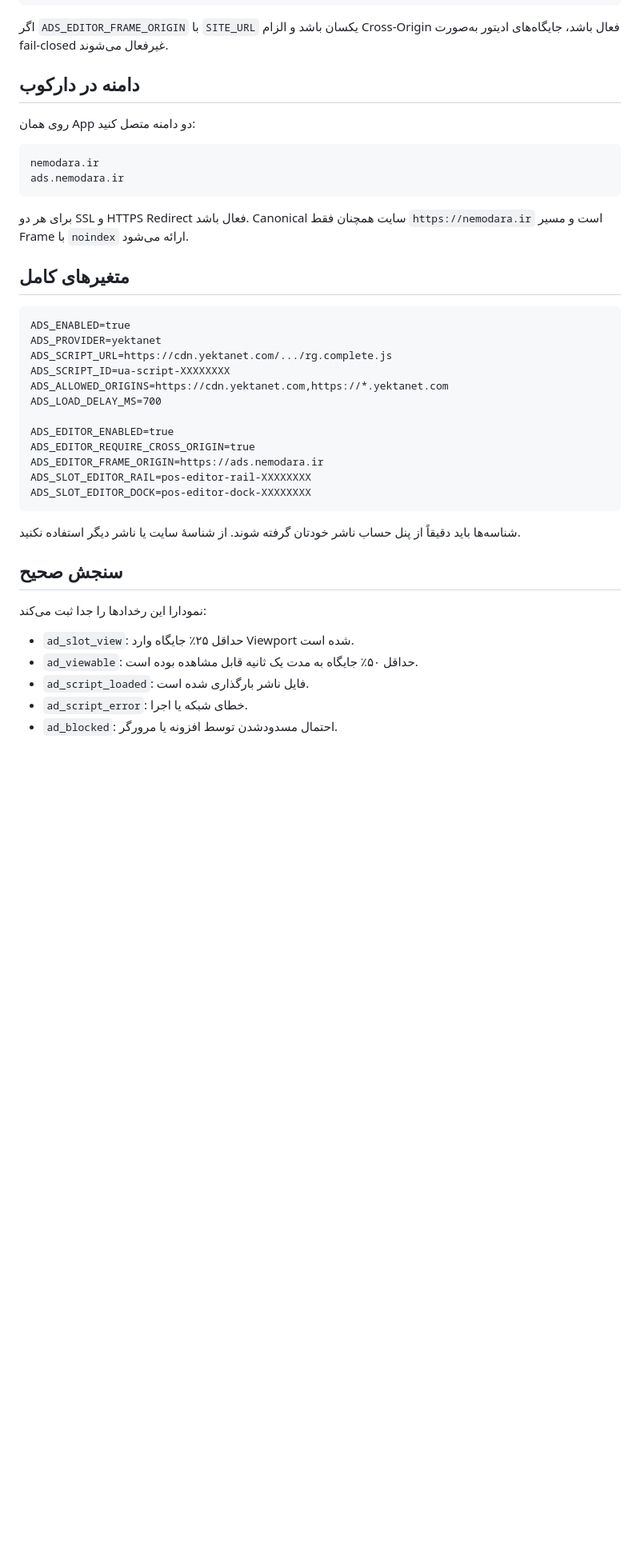
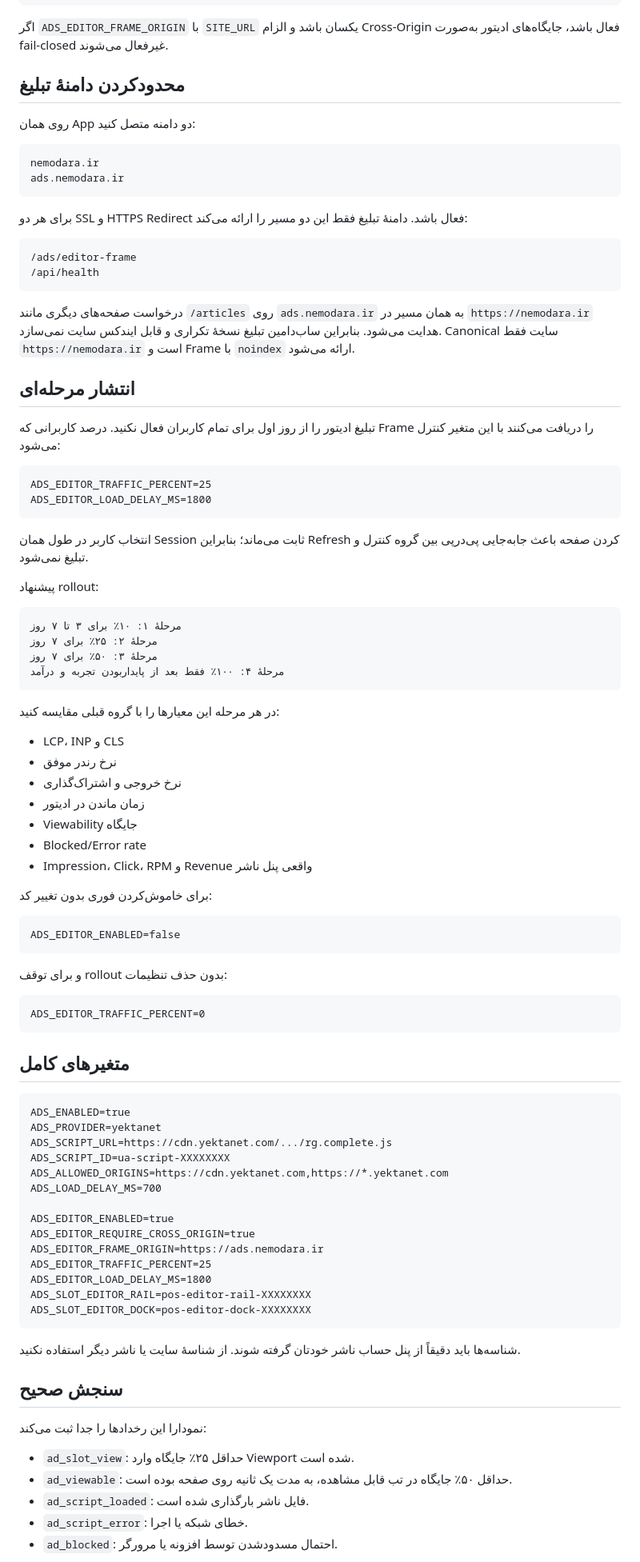
Before and after one commit to Emad211/mermaid-studio, a Markdown page: docs/EDITOR_ADS_FA.md, the part around one of its changes. Shown at 80% size. Drawn GitHub-style; blank space fills up the shorter version.

Commit message:
Document staged rollout and ad-host isolation

````diff
--- a/docs/EDITOR_ADS_FA.md
+++ b/docs/EDITOR_ADS_FA.md
@@ -37,7 +37,7 @@ allow-popups-to-escape-sandbox
 
 اگر `ADS_EDITOR_FRAME_ORIGIN` با `SITE_URL` یکسان باشد و الزام Cross-Origin فعال باشد، جایگاه‌های ادیتور به‌صورت fail-closed غیرفعال می‌شوند.
 
-## دامنه در دارکوب
+## محدودکردن دامنهٔ تبلیغ
 
 روی همان App دو دامنه متصل کنید:
 
@@ -46,7 +46,56 @@ nemodara.ir
 ads.nemodara.ir
 ```
 
-برای هر دو SSL و HTTPS Redirect فعال باشد. Canonical سایت همچنان فقط `https://nemodara.ir` است و مسیر Frame با `noindex` ارائه می‌شود.
+برای هر دو SSL و HTTPS Redirect فعال باشد. دامنهٔ تبلیغ فقط این دو مسیر را ارائه می‌کند:
+
+```text
+/ads/editor-frame
+/api/health
+```
+
+درخواست صفحه‌های دیگری مانند `/articles` روی `ads.nemodara.ir` به همان مسیر در `https://nemodara.ir` هدایت می‌شود. بنابراین ساب‌دامین تبلیغ نسخهٔ تکراری و قابل ایندکس سایت نمی‌سازد. Canonical سایت فقط `https://nemodara.ir` است و Frame با `noindex` ارائه می‌شود.
+
+## انتشار مرحله‌ای
+
+تبلیغ ادیتور را از روز اول برای تمام کاربران فعال نکنید. درصد کاربرانی که Frame را دریافت می‌کنند با این متغیر کنترل می‌شود:
+
+```dotenv
+ADS_EDITOR_TRAFFIC_PERCENT=25
+ADS_EDITOR_LOAD_DELAY_MS=1800
+```
+
+انتخاب کاربر در طول همان Session ثابت می‌ماند؛ بنابراین Refresh کردن صفحه باعث جابه‌جایی پی‌درپی بین گروه کنترل و تبلیغ نمی‌شود.
+
+پیشنهاد rollout:
+
+```text
+مرحلهٔ ۱: ۱۰٪ برای ۳ تا ۷ روز
+مرحلهٔ ۲: ۲۵٪ برای ۷ روز
+مرحلهٔ ۳: ۵۰٪ برای ۷ روز
+مرحلهٔ ۴: ۱۰۰٪ فقط بعد از پایداربودن تجربه و درآمد
+```
+
+در هر مرحله این معیارها را با گروه قبلی مقایسه کنید:
+
+- LCP، INP و CLS
+- نرخ رندر موفق
+- نرخ خروجی و اشتراک‌گذاری
+- زمان ماندن در ادیتور
+- Viewability جایگاه
+- Blocked/Error rate
+- Impression، Click، RPM و Revenue واقعی پنل ناشر
+
+برای خاموش‌کردن فوری بدون تغییر کد:
+
+```dotenv
+ADS_EDITOR_ENABLED=false
+```
+
+و برای توقف rollout بدون حذف تنظیمات:
+
+```dotenv
+ADS_EDITOR_TRAFFIC_PERCENT=0
+```
 
 ## متغیرهای کامل
 
@@ -61,6 +110,8 @@ ADS_LOAD_DELAY_MS=700
 ADS_EDITOR_ENABLED=true
 ADS_EDITOR_REQUIRE_CROSS_ORIGIN=true
 ADS_EDITOR_FRAME_ORIGIN=https://ads.nemodara.ir
+ADS_EDITOR_TRAFFIC_PERCENT=25
+ADS_EDITOR_LOAD_DELAY_MS=1800
 ADS_SLOT_EDITOR_RAIL=pos-editor-rail-XXXXXXXX
 ADS_SLOT_EDITOR_DOCK=pos-editor-dock-XXXXXXXX
 ```
@@ -72,7 +123,7 @@ ADS_SLOT_EDITOR_DOCK=pos-editor-dock-XXXXXXXX
 نمودارا این رخدادها را جدا ثبت می‌کند:
 
 - `ad_slot_view`: حداقل ۲۵٪ جایگاه وارد Viewport شده است.
-- `ad_viewable`: حداقل ۵۰٪ جایگاه به مدت یک ثانیه قابل مشاهده بوده است.
+- `ad_viewable`: حداقل ۵۰٪ جایگاه در تب قابل مشاهده، به مدت یک ثانیه روی صفحه بوده است.
 - `ad_script_loaded`: فایل ناشر بارگذاری شده است.
 - `ad_script_error`: خطای شبکه یا اجرا.
 - `ad_blocked`: احتمال مسدودشدن توسط افزونه یا مرورگر.
````
Also changed, not shown: other parts of docs/EDITOR_ADS_FA.md (+9 -6 lines).
